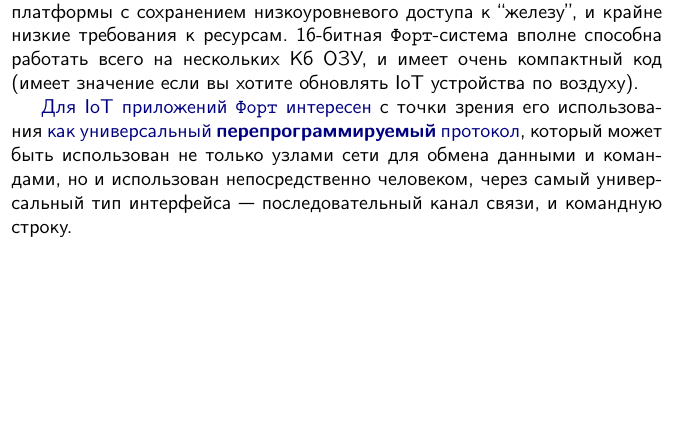
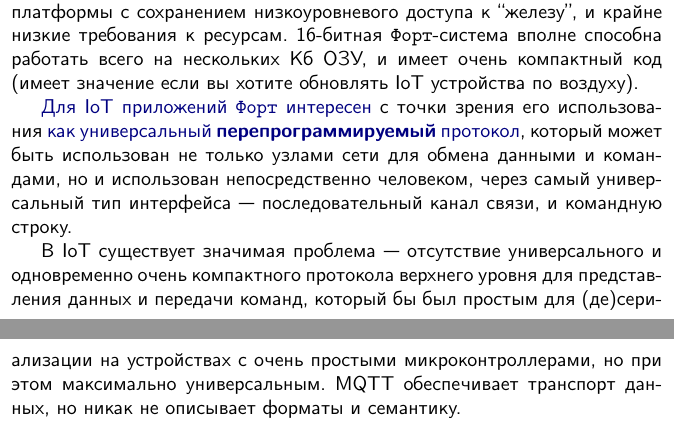
Before and after one commit to ponyatov/KITFORTH, a LaTeX book (manual/KITFORTH.tex, which reads manual/intro/intro.tex): part of page 22 of 22 before the commit and two parts of pages 22 and 23 of 23 after it, the two joined at a grey line, cut so that both start at the same text, the shorter picture padded with empty space. Compiled offline with pdfLaTeX; a LaTeX package or settings file that is missing is left out.

Commit message:
Signed-off-by: Dmitry Ponyatov <dponyatov@gmail.com>

```diff
--- a/manual/intro/intro.tex
+++ b/manual/intro/intro.tex
@@ -303,3 +303,9 @@ BT и TPC/IP стека и веб-сервера, поэтому для макс
 быть использован не только узлами сети для обмена данными и командами, но и
 использован непосредственно человеком, через самый универсальный тип интерфейса\
 --- последовательный канал связи, и командную строку.
+
+В IoT существует значимая проблема\ --- отсутствие универсального и одновременно
+очень компактного протокола верхнего уровня для представления данных и передачи
+команд, который бы был простым для (де)сери\-али\-зации на устройствах с очень
+простыми микроконтроллерами, но при этом максимально универсальным. MQTT
+обеспечивает транспорт данных, но никак не описывает форматы и семантику.
```
